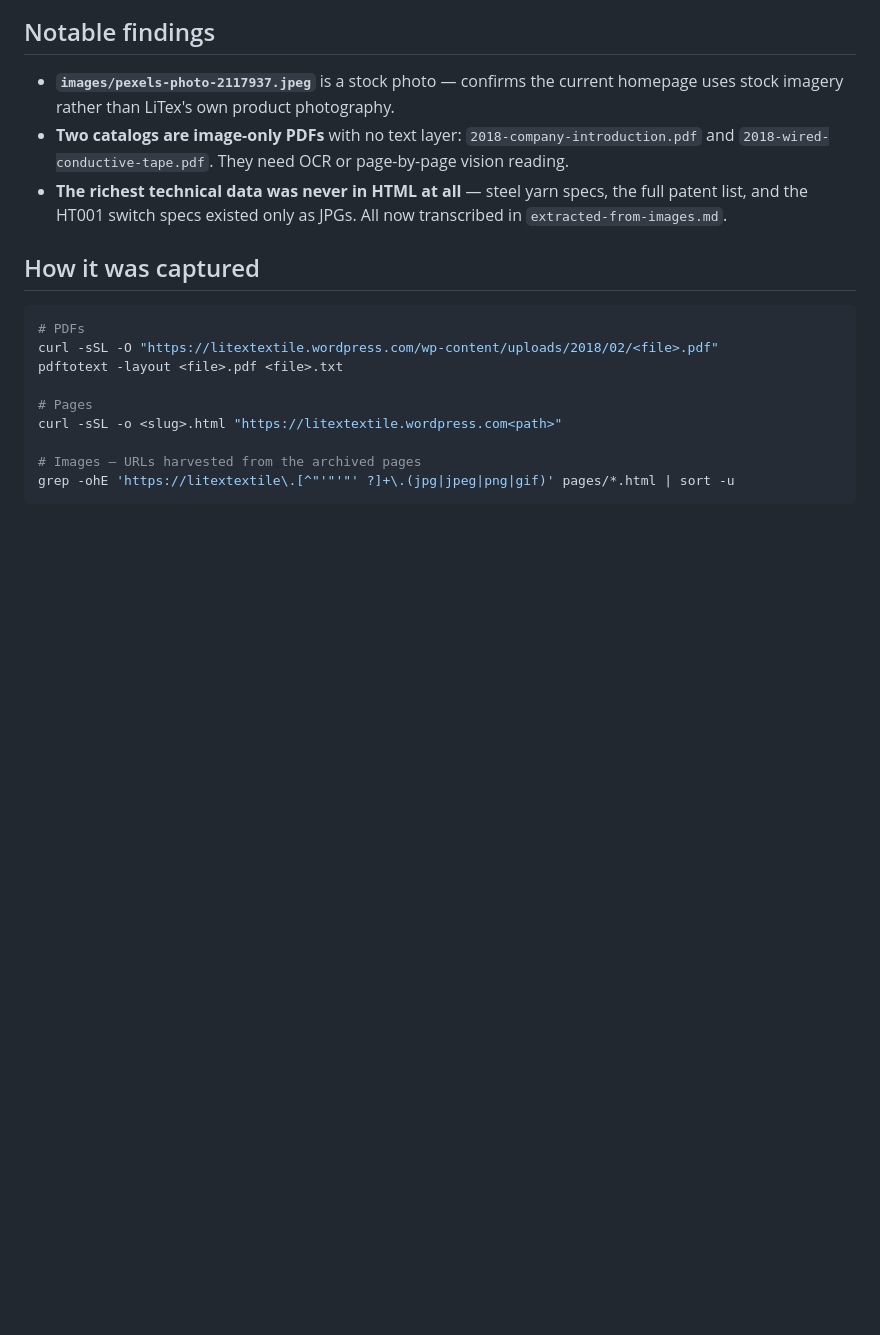
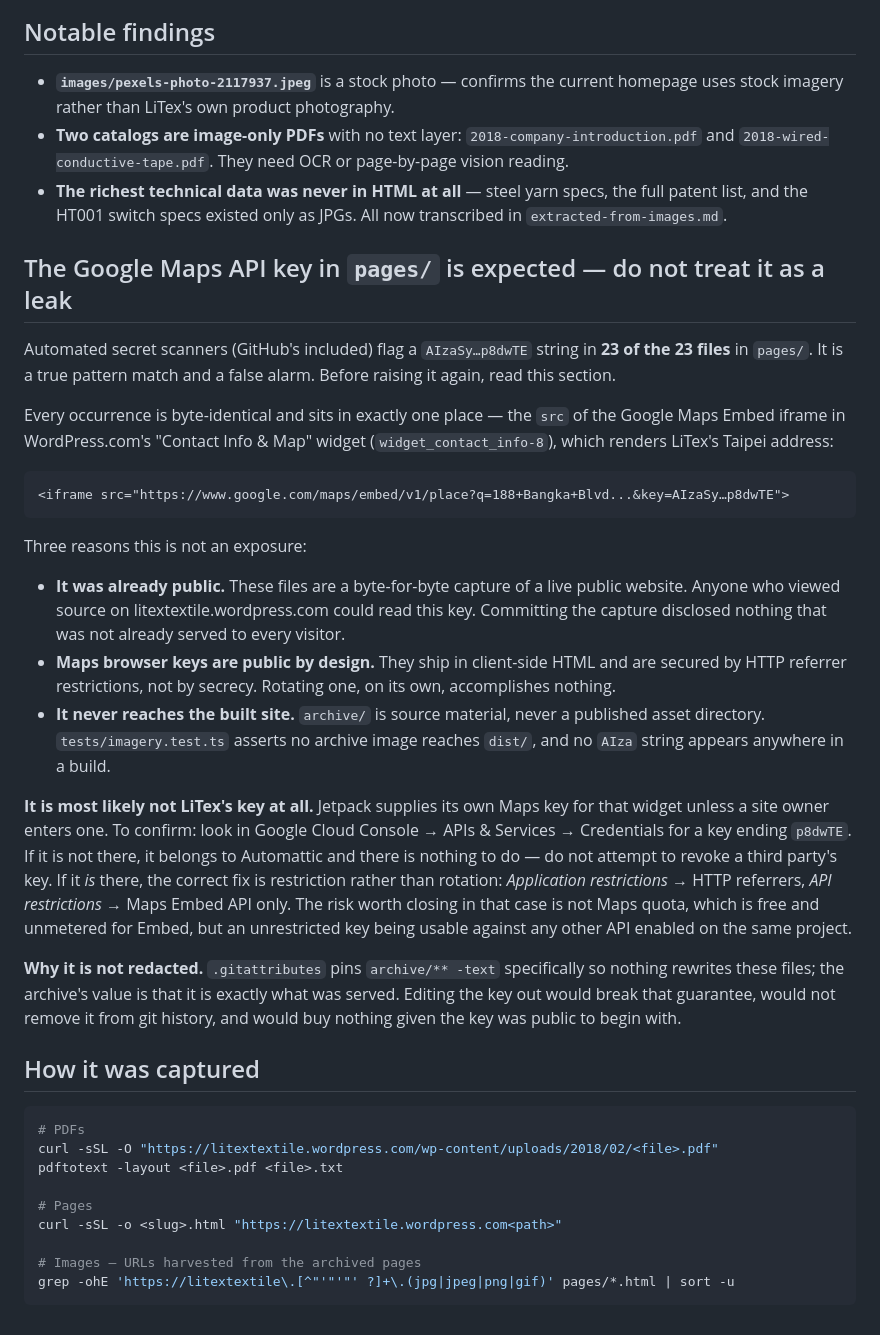
Before and after one commit to darsonl/litex-website, a Markdown page: archive/README.md, the part around the change. GitHub-like rendering; blank space fills up the shorter version.

Commit message:
docs: explain the Google Maps key in the archived pages
Secret scanners flag an AIzaSy... string in all 23 captured pages. It is the
Google Maps Embed key from WordPress.com's Contact Info widget, it was public
on the live site before this repo existed, and it never reaches dist/.

Records why the archive is deliberately not redacted, and the one check that
settles ownership, so this does not get re-raised as an incident.

Co-Authored-By: Claude Opus 5 <noreply@anthropic.com>

````diff
--- a/archive/README.md
+++ b/archive/README.md
@@ -53,6 +53,45 @@ down during migration.
   list, and the HT001 switch specs existed only as JPGs. All now transcribed in
   `extracted-from-images.md`.
 
+## The Google Maps API key in `pages/` is expected — do not treat it as a leak
+
+Automated secret scanners (GitHub's included) flag a `AIzaSy…p8dwTE` string in **23 of the 23
+files** in `pages/`. It is a true pattern match and a false alarm. Before raising it again, read
+this section.
+
+Every occurrence is byte-identical and sits in exactly one place — the `src` of the Google Maps
+Embed iframe in WordPress.com's "Contact Info & Map" widget (`widget_contact_info-8`), which
+renders LiTex's Taipei address:
+
+```
+<iframe src="https://www.google.com/maps/embed/v1/place?q=188+Bangka+Blvd...&key=AIzaSy…p8dwTE">
+```
+
+Three reasons this is not an exposure:
+
+- **It was already public.** These files are a byte-for-byte capture of a live public website.
+  Anyone who viewed source on litextextile.wordpress.com could read this key. Committing the
+  capture disclosed nothing that was not already served to every visitor.
+- **Maps browser keys are public by design.** They ship in client-side HTML and are secured by
+  HTTP referrer restrictions, not by secrecy. Rotating one, on its own, accomplishes nothing.
+- **It never reaches the built site.** `archive/` is source material, never a published asset
+  directory. `tests/imagery.test.ts` asserts no archive image reaches `dist/`, and no `AIza`
+  string appears anywhere in a build.
+
+**It is most likely not LiTex's key at all.** Jetpack supplies its own Maps key for that widget
+unless a site owner enters one. To confirm: look in Google Cloud Console → APIs & Services →
+Credentials for a key ending `p8dwTE`. If it is not there, it belongs to Automattic and there is
+nothing to do — do not attempt to revoke a third party's key. If it *is* there, the correct fix is
+restriction rather than rotation: *Application restrictions* → HTTP referrers, *API restrictions* →
+Maps Embed API only. The risk worth closing in that case is not Maps quota, which is free and
+unmetered for Embed, but an unrestricted key being usable against any other API enabled on the
+same project.
+
+**Why it is not redacted.** `.gitattributes` pins `archive/** -text` specifically so nothing
+rewrites these files; the archive's value is that it is exactly what was served. Editing the key
+out would break that guarantee, would not remove it from git history, and would buy nothing given
+the key was public to begin with.
+
 ## How it was captured
 
 ```bash
````
